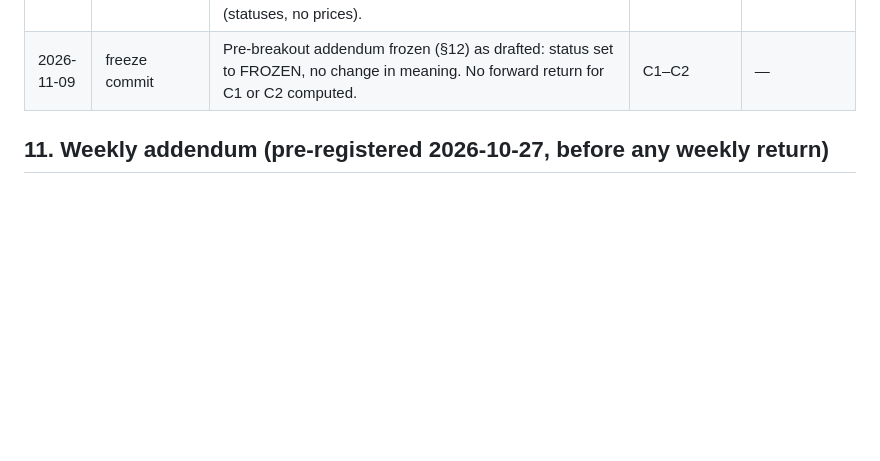
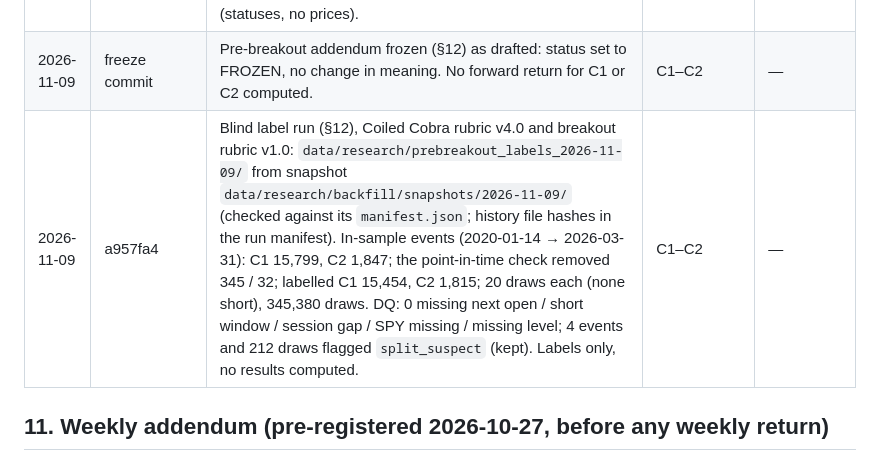
Before and after one commit to jigar3730/finance-vibe, a Markdown page: RESEARCH.md, the part around the change. GitHub-like rendering; blank space fills up the shorter version.

Commit message:
Research §12: log the blind label run
Labels only, counts and data checks; no results computed.

Co-Authored-By: Claude Opus 5.5 <noreply@anthropic.com>

```diff
--- a/RESEARCH.md
+++ b/RESEARCH.md
@@ -166,6 +166,7 @@ Every run: date, commit, what changed, which hypotheses, result. Includes failed
 | 2026-10-27 | weekly addendum commit | Weekly addendum pre-registered (§11) before any weekly forward return was computed. Daily sections unchanged. | W-E1–W-E3 | — |
 | 2026-11-09 | draft commit | Pre-breakout addendum (§12) drafted: Coiled Cobra first pass (C1) and Cobra pass on a PRE_BREAKOUT bar (C2), daily, on the 2026-11-09 backfill snapshot. DRAFT, not frozen. No forward return computed; event counts only (statuses, no prices). | C1–C2 | — |
 | 2026-11-09 | freeze commit | Pre-breakout addendum frozen (§12) as drafted: status set to FROZEN, no change in meaning. No forward return for C1 or C2 computed. | C1–C2 | — |
+| 2026-11-09 | a957fa4 | Blind label run (§12), Coiled Cobra rubric v4.0 and breakout rubric v1.0: `data/research/prebreakout_labels_2026-11-09/` from snapshot `data/research/backfill/snapshots/2026-11-09/` (checked against its `manifest.json`; history file hashes in the run manifest). In-sample events (2020-01-14 → 2026-03-31): C1 15,799, C2 1,847; the point-in-time check removed 345 / 32; labelled C1 15,454, C2 1,815; 20 draws each (none short), 345,380 draws. DQ: 0 missing next open / short window / session gap / SPY missing / missing level; 4 events and 212 draws flagged `split_suspect` (kept). Labels only, no results computed. | C1–C2 | — |
 
 ## 11. Weekly addendum (pre-registered 2026-10-27, before any weekly return)
 
```
